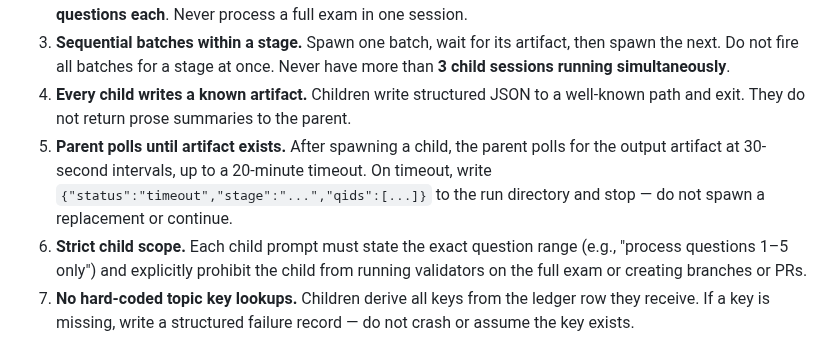
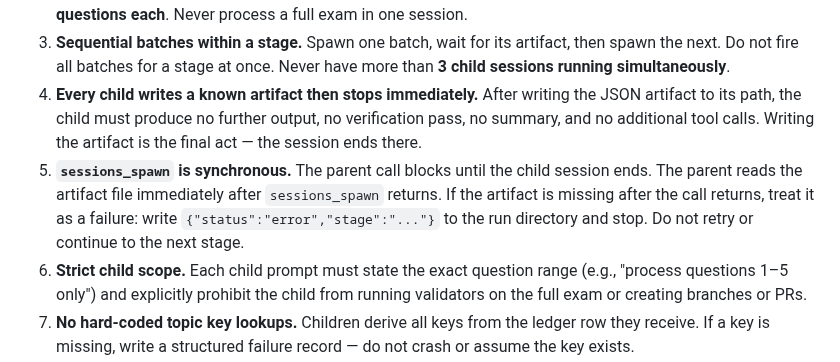
Before and after one commit to lilmuckers/databricks-exam-mocks, a Markdown page: automation/prompts/generate-exams.md, the part around the change. Rendered like a GitHub page.

```diff
--- a/automation/prompts/generate-exams.md
+++ b/automation/prompts/generate-exams.md
@@ -91,12 +91,15 @@ spawn stem-writer children.
 3. **Sequential batches within a stage.** Spawn one batch, wait for its
    artifact, then spawn the next. Do not fire all batches for a stage at once.
    Never have more than **3 child sessions running simultaneously**.
-3. **Every child writes a known artifact.** Children write structured JSON to a
-   well-known path and exit. They do not return prose summaries to the parent.
-4. **Parent polls until artifact exists.** After spawning a child, the parent
-   polls for the output artifact at 30-second intervals, up to a 20-minute
-   timeout. On timeout, write `{"status":"timeout","stage":"...","qids":[...]}`
-   to the run directory and stop — do not spawn a replacement or continue.
+3. **Every child writes a known artifact then stops immediately.** After
+   writing the JSON artifact to its path, the child must produce no further
+   output, no verification pass, no summary, and no additional tool calls.
+   Writing the artifact is the final act — the session ends there.
+4. **`sessions_spawn` is synchronous.** The parent call blocks until the child
+   session ends. The parent reads the artifact file immediately after
+   `sessions_spawn` returns. If the artifact is missing after the call returns,
+   treat it as a failure: write `{"status":"error","stage":"..."}` to the run
+   directory and stop. Do not retry or continue to the next stage.
 5. **Strict child scope.** Each child prompt must state the exact question range
    (e.g., "process questions 1–5 only") and explicitly prohibit the child from
    running validators on the full exam or creating branches or PRs.
```
Also changed, not shown: automation/prompts/audit-exams.md (+9 -6 lines).
